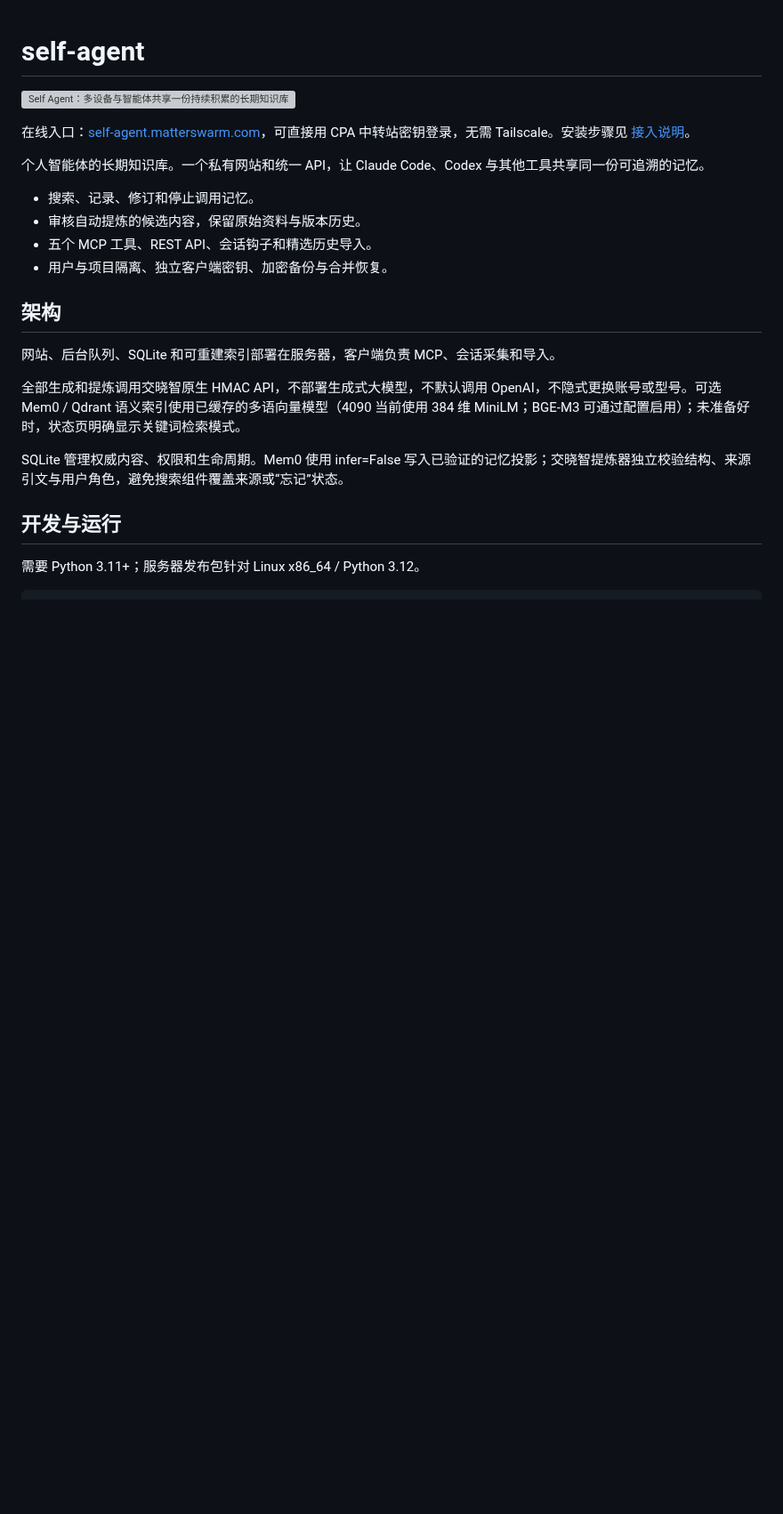
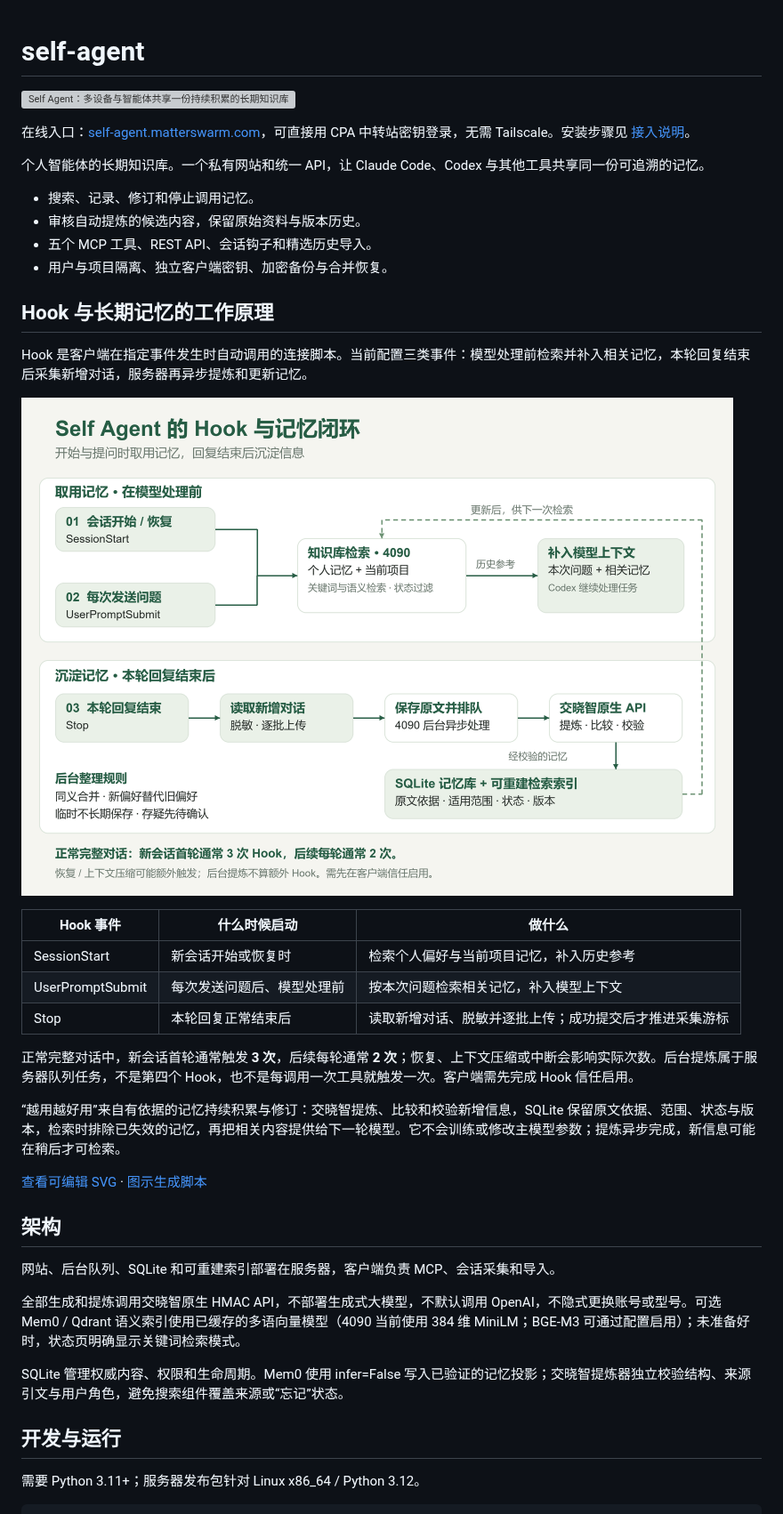
Before and after one commit to hanhan761/self-agent, a Markdown page: README.md, the part around the change. Shown at 89% size. GitHub-like rendering; pictures changed too: docs/assets/self-agent-hooks.png (added); blank space fills up the shorter version; grey boxes are pictures that could not be loaded.

Commit message:
docs: illustrate hook triggers and long-term memory cycle

```diff
--- a/README.md
+++ b/README.md
@@ -10,6 +10,24 @@
 - 审核自动提炼的候选内容，保留原始资料与版本历史。
 - 五个 MCP 工具、REST API、会话钩子和精选历史导入。
 - 用户与项目隔离、独立客户端密钥、加密备份与合并恢复。
+
+## Hook 与长期记忆的工作原理
+
+Hook 是客户端在指定事件发生时自动调用的连接脚本。当前配置三类事件：模型处理前检索并补入相关记忆，本轮回复结束后采集新增对话，服务器再异步提炼和更新记忆。
+
+![Self Agent Hook 原理图：会话开始和每次提问时检索记忆，回复结束后增量上传，后台提炼更新后供下一次检索](docs/assets/self-agent-hooks.png)
+
+| Hook 事件 | 什么时候启动 | 做什么 |
+| --- | --- | --- |
+| SessionStart | 新会话开始或恢复时 | 检索个人偏好与当前项目记忆，补入历史参考 |
+| UserPromptSubmit | 每次发送问题后、模型处理前 | 按本次问题检索相关记忆，补入模型上下文 |
+| Stop | 本轮回复正常结束后 | 读取新增对话、脱敏并逐批上传；成功提交后才推进采集游标 |
+
+正常完整对话中，新会话首轮通常触发 **3 次**，后续每轮通常 **2 次**；恢复、上下文压缩或中断会影响实际次数。后台提炼属于服务器队列任务，不是第四个 Hook，也不是每调用一次工具就触发一次。客户端需先完成 Hook 信任启用。
+
+“越用越好用”来自有依据的记忆持续积累与修订：交晓智提炼、比较和校验新增信息，SQLite 保留原文依据、范围、状态与版本，检索时排除已失效的记忆，再把相关内容提供给下一轮模型。它不会训练或修改主模型参数；提炼异步完成，新信息可能在稍后才可检索。
+
+[查看可编辑 SVG](docs/assets/self-agent-hooks.svg) · [图示生成脚本](ops/render_hook_diagram.py)
 
 ## 架构
 
```
Also changed, not shown: 2 other files.
